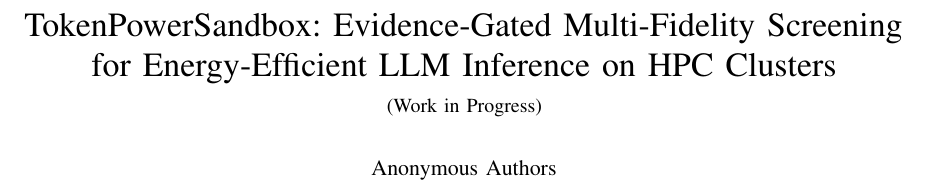
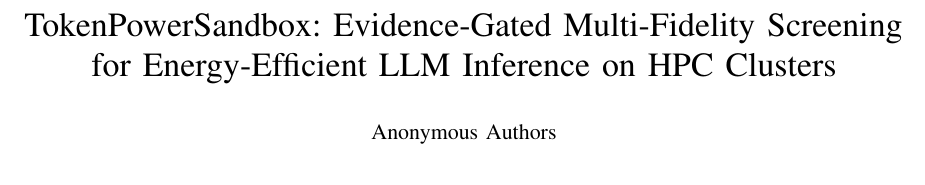
Before and after one commit to chenxuniu/TokenPowerAgent, a LaTeX paper (paper-eesp26/main.tex): part of page 1 of 5, cut so that both start at the same text. Compiled offline with pdfLaTeX.

Commit message:
Remove work-in-progress title subtitle

```diff
--- a/paper-eesp26/main.tex
+++ b/paper-eesp26/main.tex
@@ -34,8 +34,7 @@
 }
 
 \title{\LARGE \system{}: Evidence-Gated Multi-Fidelity Screening\\
-for Energy-Efficient LLM Inference on HPC Clusters\\[-2pt]
-{\normalsize (Work in Progress)}}
+for Energy-Efficient LLM Inference on HPC Clusters}
 
 \author{\IEEEauthorblockN{Anonymous Authors}}
 
```
Also changed, not shown: paper-eesp26/README.md, paper-eesp26/output/pdf/tokenpowersandbox-eesp26-scope-confirmation-v3.pdf, 1 other file.
